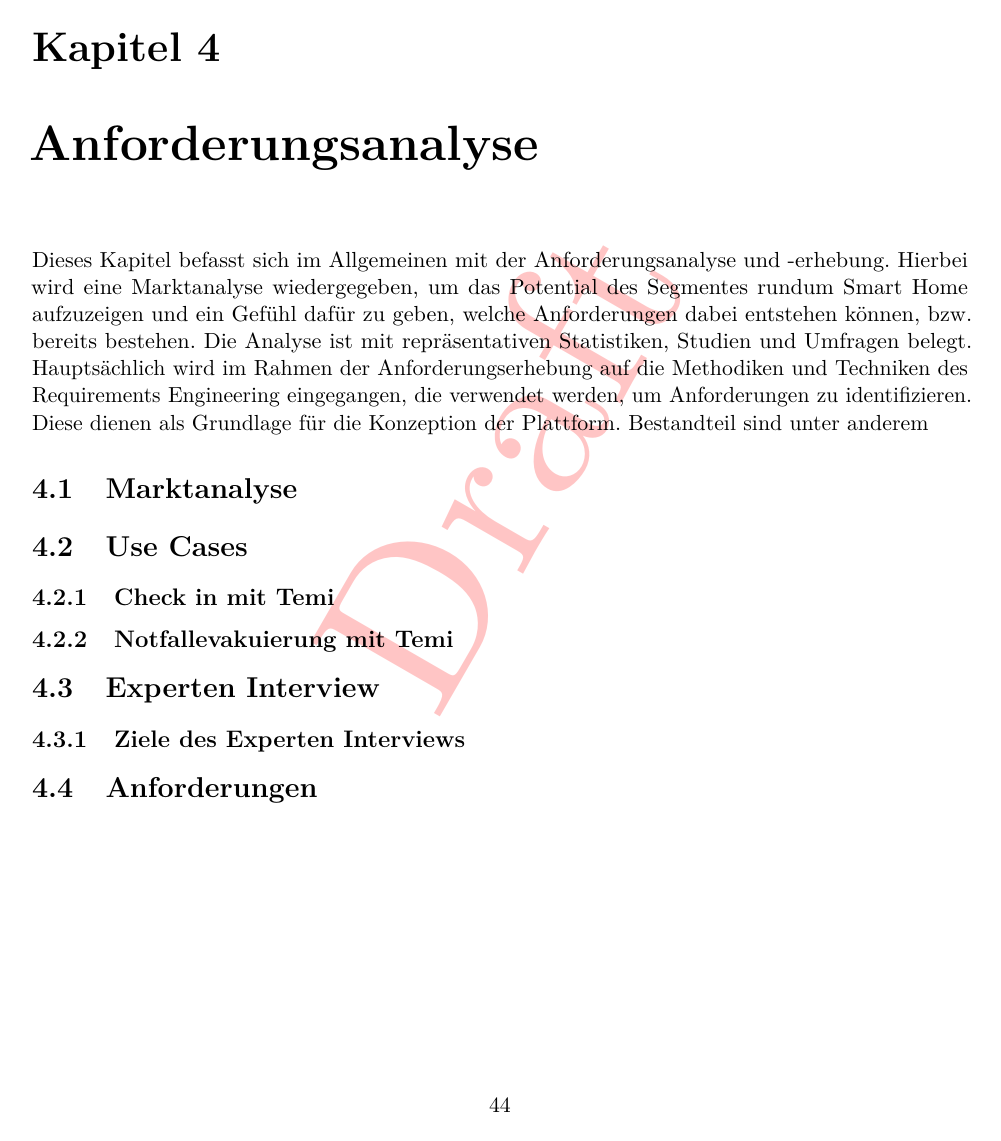
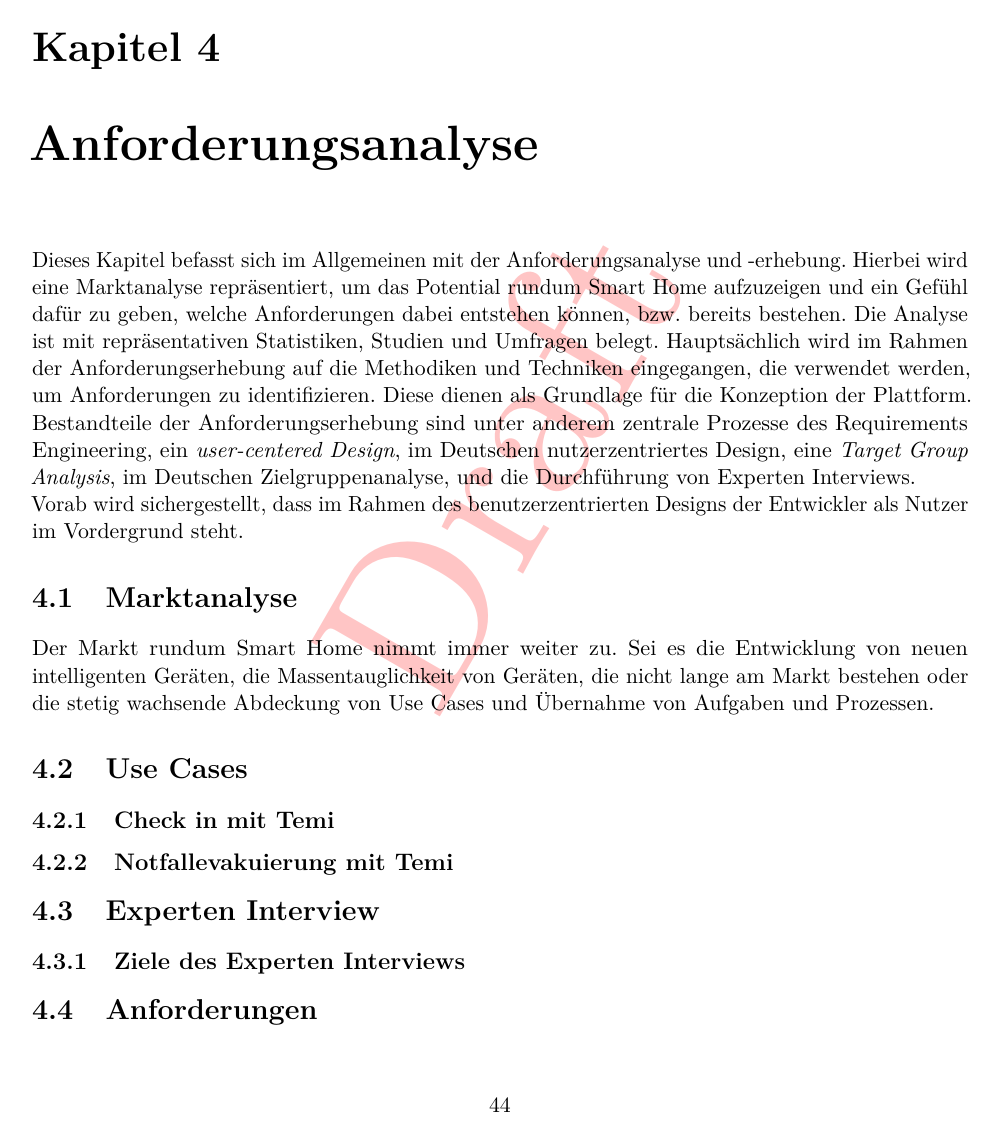
Before and after one commit to MJ7898/Master-Thesis, a LaTeX thesis (bericht.tex, which reads chapter/3Anforderungsanalyse/anforderungen.tex): page 49 of 64. Compiled offline with pdfLaTeX.

Commit message:
WIP: methodology and requirements

```diff
--- a/chapter/3Anforderungsanalyse/anforderungen.tex
+++ b/chapter/3Anforderungsanalyse/anforderungen.tex
@@ -1,14 +1,20 @@
 \chapter{Anforderungsanalyse}
 \label{chap:anforderungsanalyse}
     Dieses Kapitel befasst sich im Allgemeinen mit der Anforderungsanalyse und -erhebung. Hierbei wird eine
-    Marktanalyse wiedergegeben, um das Potential des Segmentes rundum \acl{SH} aufzuzeigen und ein Gefühl
+    Marktanalyse repräsentiert, um das Potential rundum \acl{SH} aufzuzeigen und ein Gefühl
     dafür zu geben, welche Anforderungen dabei entstehen können, bzw. bereits bestehen. Die Analyse ist
     mit repräsentativen Statistiken, Studien und Umfragen belegt. Hauptsächlich wird im Rahmen der Anforderungserhebung
-    auf die Methodiken und Techniken des Requirements Engineering eingegangen, die verwendet werden, um
-    Anforderungen zu identifizieren. Diese dienen als Grundlage für die Konzeption der Plattform. Bestandteil
-    sind unter anderem % target group analysis, user-centered Design mit dem Entwickelr als USer und Experten Interviews.
+    auf die Methodiken und Techniken eingegangen, die verwendet werden, um
+    Anforderungen zu identifizieren. Diese dienen als Grundlage für die Konzeption der Plattform. Bestandteile der
+    Anforderungserhebung sind unter anderem zentrale Prozesse des \acl{RE}, ein \textit{user-centered Design}, im Deutschen nutzerzentriertes Design, eine
+    \textit{Target Group Analysis}, im Deutschen Zielgruppenanalyse, und die Durchführung von Experten Interviews.
+    \\
+    Vorab wird sichergestellt, dass im Rahmen des benutzerzentrierten Designs der Entwickler als Nutzer im Vordergrund steht.
 \section{Marktanalyse}
 \label{sec:marktanalyse}
+    Der Markt rundum \acl{SH} nimmt immer weiter zu. Sei es die Entwicklung von neuen intelligenten Geräten, die
+    Massentauglichkeit von Geräten, die nicht lange am Markt bestehen oder die stetig wachsende Abdeckung von
+    Use Cases und Übernahme von Aufgaben und Prozessen.
 \section{Use Cases}
 \subsection{Check in mit Temi}
 \subsection{Notfallevakuierung mit Temi}
```
Also changed, not shown: bericht.pdf.
